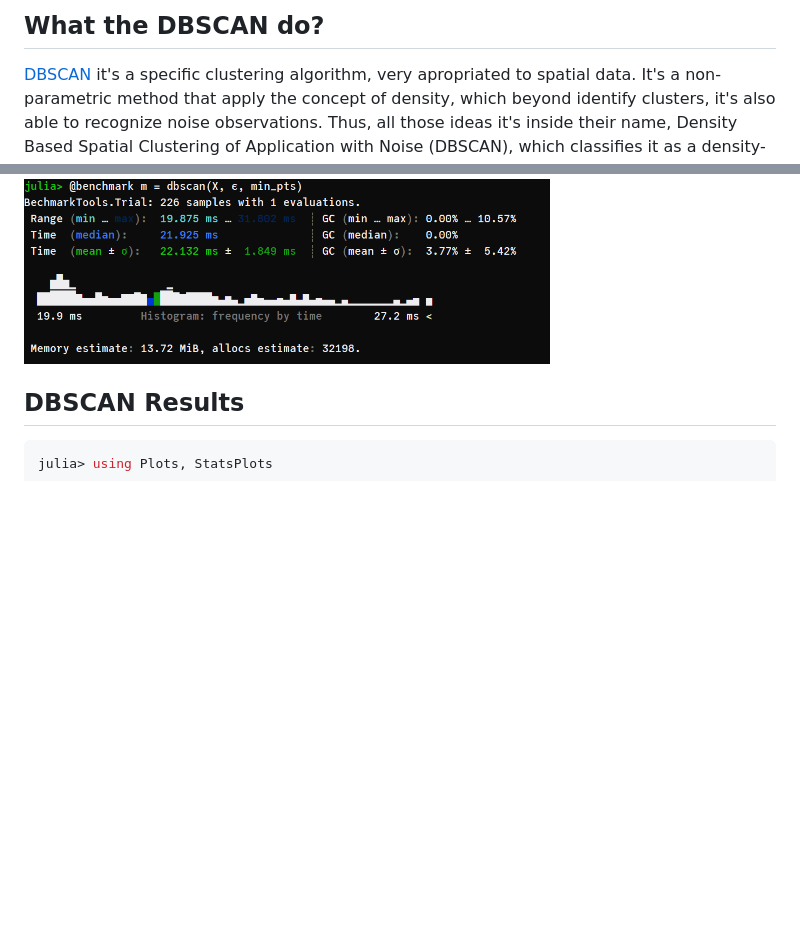
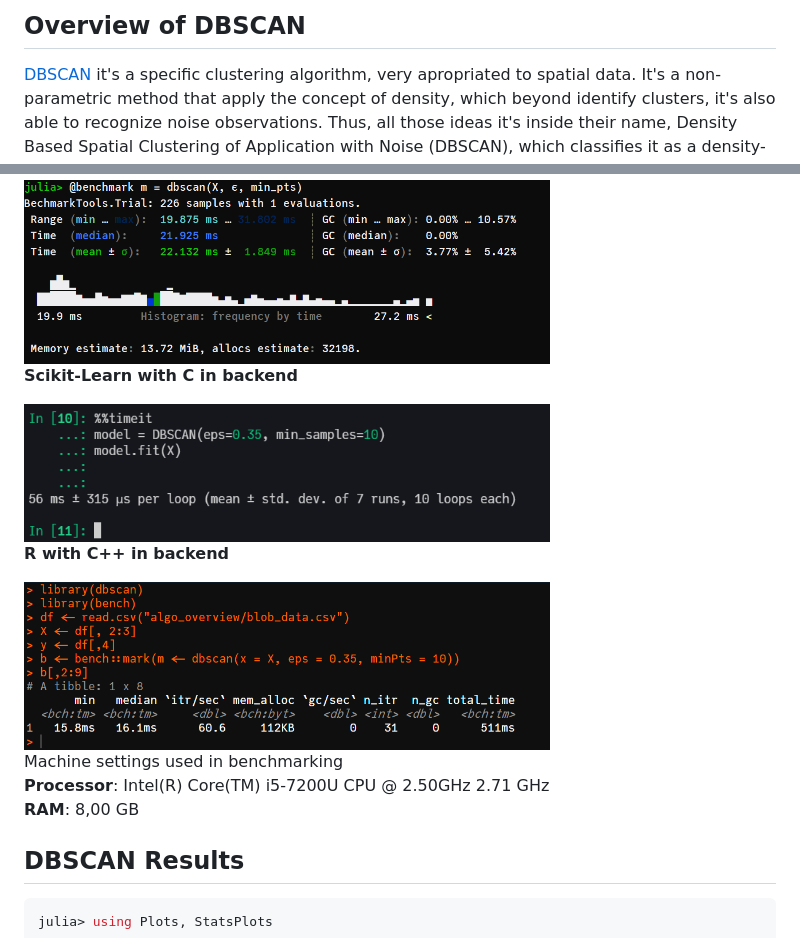
Before and after one commit to AugustoCL/ClusterAnalysis.jl, a Markdown page: algo_overview/dbscan_overview.md, 2 parts joined by grey strips. GitHub-like rendering; pictures changed too: algo_overview/imgs/benchmark_R_dbscan.png (added), algo_overview/imgs/benchmark_sklearn_dbscan.png (added); blank space fills up the shorter version.

Commit message:
add R/Py benchmark in DBSCAN overview .md

````diff
--- a/algo_overview/dbscan_overview.md
+++ b/algo_overview/dbscan_overview.md
@@ -1,4 +1,4 @@
-## What the DBSCAN do?
+## Overview of DBSCAN
 [DBSCAN](https://en.wikipedia.org/wiki/DBSCAN) it's a specific clustering algorithm, very apropriated to spatial data. It's a non-parametric method that apply the concept of density, which beyond identify clusters, it's also able to recognize noise observations. Thus, all those ideas it's inside their name, Density Based Spatial Clustering of Application with Noise (DBSCAN), which classifies it as a density-based clustering non-parametric algorithm.
 
 In a certain way, the algorith try mimic the human hability of recognize groups of points which are close to each other and points which are distant be considered out of the group.
@@ -56,6 +56,19 @@ julia> @benchmark m = dbscan(X, ϵ, min_pts);
 ```
 <img src="imgs/benchmark_dbscan.png" width="70%">
 
+**Scikit-Learn with C in backend**
+
+<img src="imgs/benchmark_sklearn_dbscan.png" width="70%">
+
+**R with C++ in backend**
+
+<img src="imgs/benchmark_R_dbscan.png" width="70%">
+
+Machine settings used in benchmarking
+**Processor**: Intel(R) Core(TM) i5-7200U CPU @ 2.50GHz   2.71 GHz
+**RAM**: 8,00 GB
+
+
 ## DBSCAN Results
 ```julia
 julia> using Plots, StatsPlots
````
Also changed, not shown: algo_overview/imgs/Screenshot_1.png (added), 1 other file.
